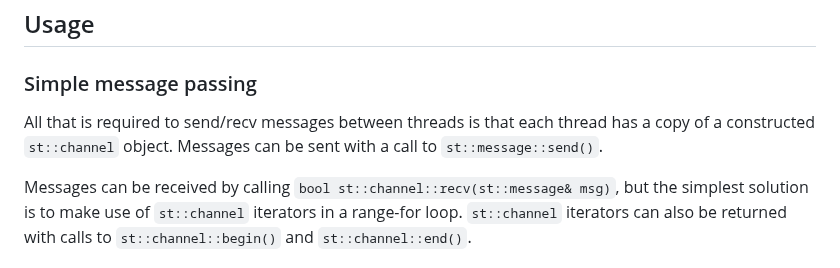
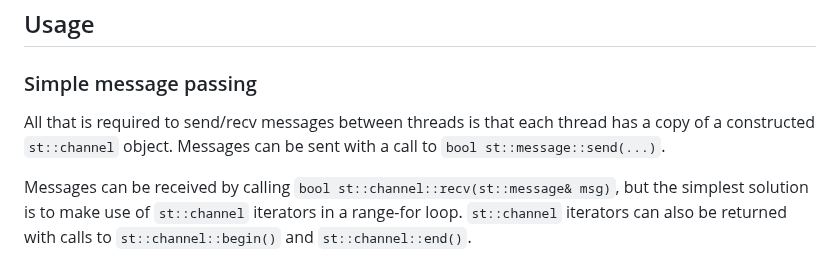
Before and after one commit to durandaltheta/sthread, a Markdown page: README.md, the part around the change. Rendered like a GitHub page.

Commit message:
improve readability

```diff
--- a/README.md
+++ b/README.md
@@ -61,7 +61,7 @@ If building on linux, may have to `sudo make install`.
 
 ## Usage
 ### Simple message passing
-All that is required to send/recv messages between threads is that each thread has a copy of a constructed `st::channel` object. Messages can be sent with a call to `st::message::send()`.
+All that is required to send/recv messages between threads is that each thread has a copy of a constructed `st::channel` object. Messages can be sent with a call to `bool st::message::send(...)`.
 
 Messages can be received by calling `bool st::channel::recv(st::message& msg)`, but the simplest solution is to make use of `st::channel` iterators in a range-for loop. `st::channel` iterators can also be returned with calls to `st::channel::begin()` and `st::channel::end()`.
 
```
